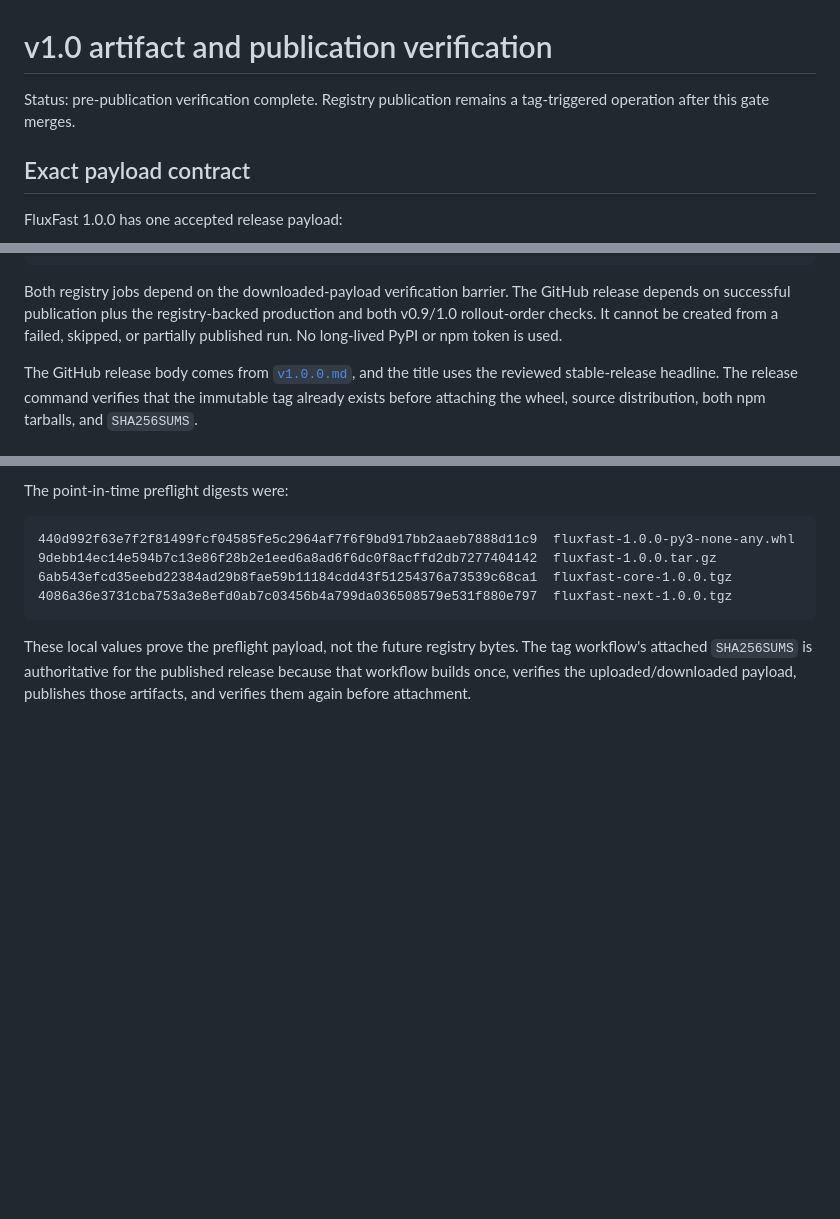
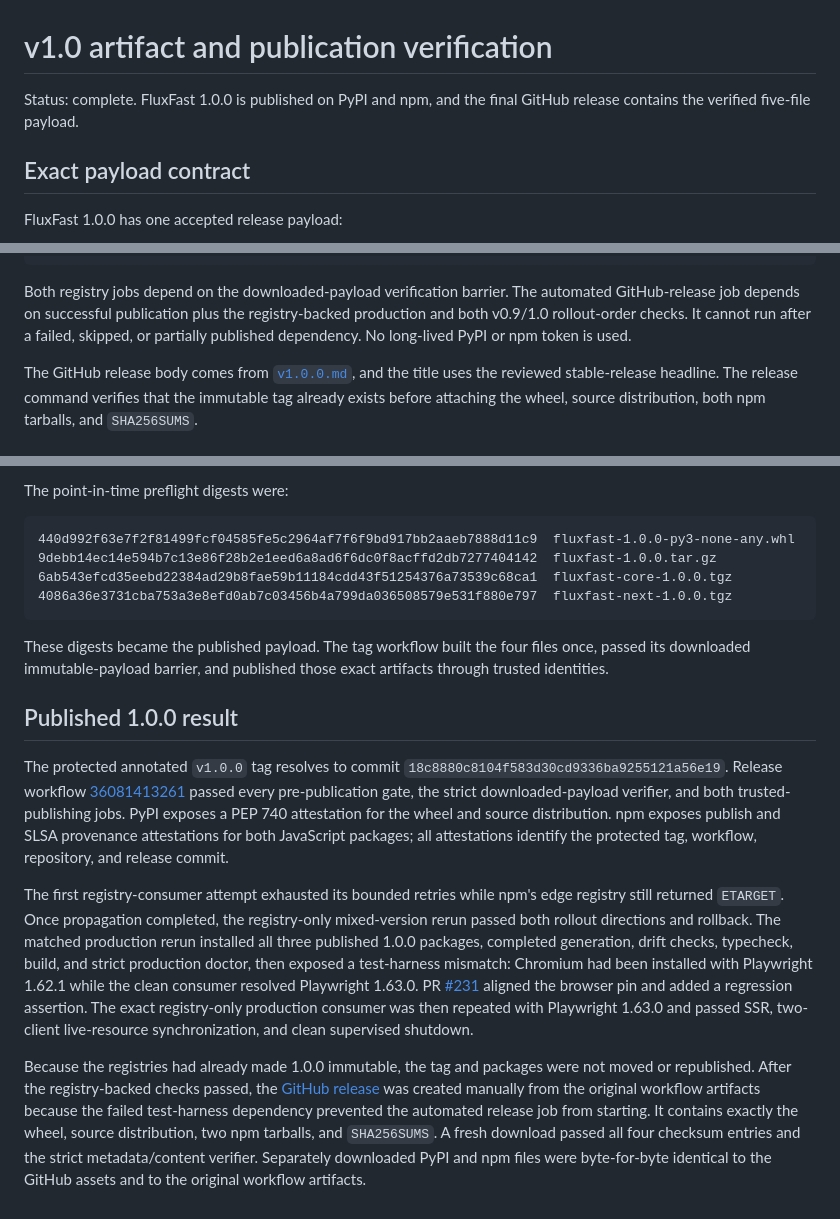
Before and after one commit to El37628/FluxFast, a Markdown page: docs/releases/v1.0-artifact-verification.md, 3 parts joined by grey strips. Drawn GitHub-style; blank space fills up the shorter version.

Commit message:
docs(release): record 1.0 publication evidence

````diff
--- a/docs/releases/v1.0-artifact-verification.md
+++ b/docs/releases/v1.0-artifact-verification.md
@@ -1,7 +1,7 @@
 # v1.0 artifact and publication verification
 
-Status: pre-publication verification complete. Registry publication remains a
-tag-triggered operation after this gate merges.
+Status: complete. FluxFast 1.0.0 is published on PyPI and npm, and the final
+GitHub release contains the verified five-file payload.
 
 ## Exact payload contract
 
@@ -56,10 +56,10 @@ full reusable CI and packed-consumer gates
 ```
 
 Both registry jobs depend on the downloaded-payload verification barrier. The
-GitHub release depends on successful publication plus the registry-backed
-production and both v0.9/1.0 rollout-order checks. It cannot be created from a
-failed, skipped, or partially published run. No long-lived PyPI or npm token is
-used.
+automated GitHub-release job depends on successful publication plus the
+registry-backed production and both v0.9/1.0 rollout-order checks. It cannot run
+after a failed, skipped, or partially published dependency. No long-lived PyPI
+or npm token is used.
 
 The GitHub release body comes from [`v1.0.0.md`](v1.0.0.md), and the title uses
 the reviewed stable-release headline. The release command verifies that the
@@ -101,7 +101,40 @@ The point-in-time preflight digests were:
 4086a36e3731cba753a3e8efd0ab7c03456b4a799da036508579e531f880e797  fluxfast-next-1.0.0.tgz
 ```
 
-These local values prove the preflight payload, not the future registry bytes.
-The tag workflow's attached `SHA256SUMS` is authoritative for the published
-release because that workflow builds once, verifies the uploaded/downloaded
-payload, publishes those artifacts, and verifies them again before attachment.
+These digests became the published payload. The tag workflow built the four
+files once, passed its downloaded immutable-payload barrier, and published
+those exact artifacts through trusted identities.
+
+## Published 1.0.0 result
+
+The protected annotated `v1.0.0` tag resolves to commit
+`18c8880c8104f583d30cd9336ba9255121a56e19`. Release workflow
+[36081413261](https://github.com/El37628/FluxFast/actions/runs/36081413261)
+passed every pre-publication gate, the strict downloaded-payload verifier, and
+both trusted-publishing jobs. PyPI exposes a PEP 740 attestation for the wheel
+and source distribution. npm exposes publish and SLSA provenance attestations
+for both JavaScript packages; all attestations identify the protected tag,
+workflow, repository, and release commit.
+
+The first registry-consumer attempt exhausted its bounded retries while npm's
+edge registry still returned `ETARGET`. Once propagation completed, the
+registry-only mixed-version rerun passed both rollout directions and rollback.
+The matched production rerun installed all three published 1.0.0 packages,
+completed generation, drift checks, typecheck, build, and strict production
+doctor, then exposed a test-harness mismatch: Chromium had been installed with
+Playwright 1.62.1 while the clean consumer resolved Playwright 1.63.0. PR
+[#231](https://github.com/El37628/FluxFast/pull/231) aligned the browser pin and
+added a regression assertion. The exact registry-only production consumer was
+then repeated with Playwright 1.63.0 and passed SSR, two-client live-resource
+synchronization, and clean supervised shutdown.
+
+Because the registries had already made 1.0.0 immutable, the tag and packages
+were not moved or republished. After the registry-backed checks passed, the
+[GitHub release](https://github.com/El37628/FluxFast/releases/tag/v1.0.0) was
+created manually from the original workflow artifacts because the failed
+test-harness dependency prevented the automated release job from starting. It
+contains exactly the wheel, source distribution, two npm tarballs, and
+`SHA256SUMS`. A fresh download passed all four checksum entries and the strict
+metadata/content verifier. Separately downloaded PyPI and npm files were
+byte-for-byte identical to the GitHub assets and to the original workflow
+artifacts.
````
